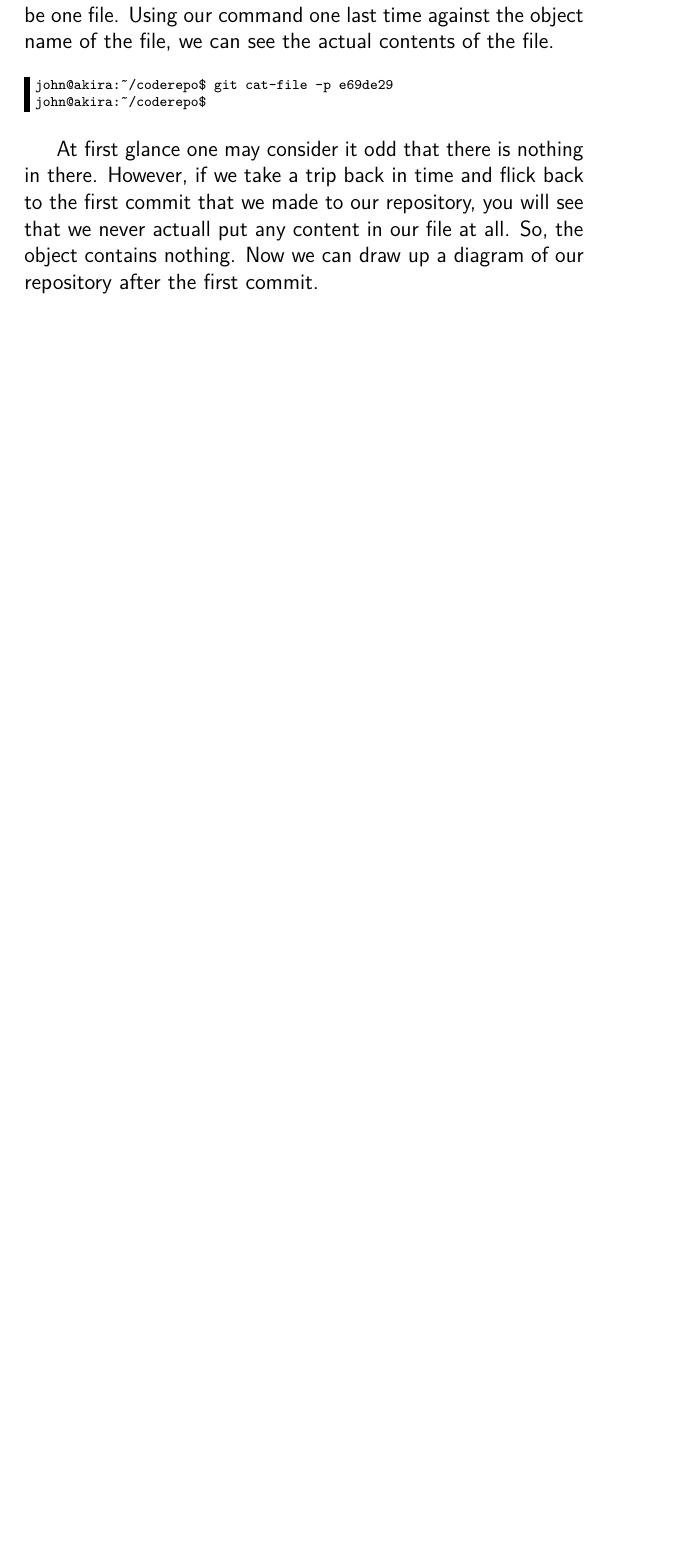
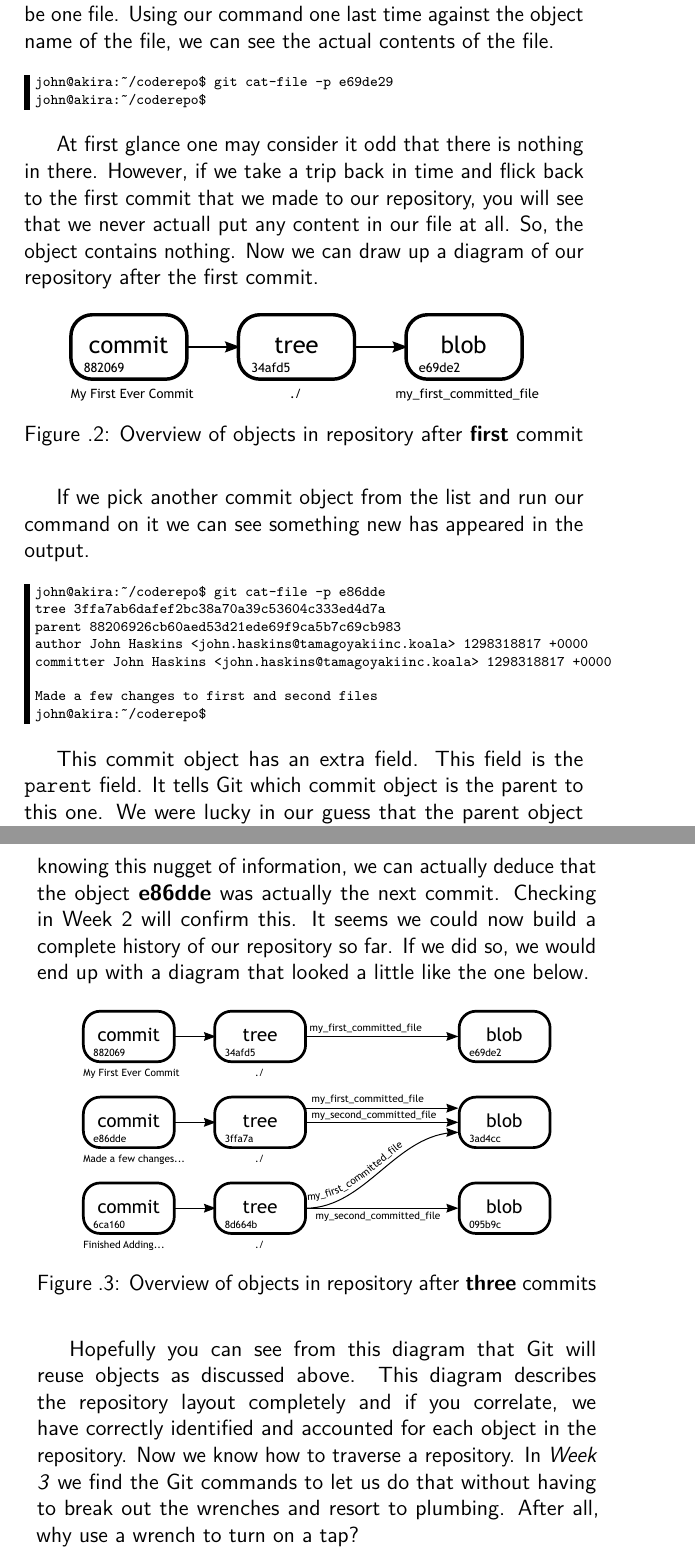
Before and after one commit to cbx33/gitt, a LaTeX thesis (gitt.tex, which reads afterhours2.tex): part of page 60 of 92 before the commit and two parts of pages 60 and 61 of 94 after it, the two joined at a grey line, cut so that both start at the same text, the shorter picture padded with empty space. Compiled offline with pdfLaTeX.

Commit message:
Added new images and completed AF2

```diff
--- a/afterhours2.tex
+++ b/afterhours2.tex
@@ -181,3 +171,32 @@ john@akira:~/coderepo$
 \end{Verbatim}
 
 At first glance one may consider it odd that there is nothing in there.  However, if we take a trip back in time and flick back to the first commit that we made to our repository, you will see that we never actuall put any content in our file at all.  So, the object contains nothing.  Now we can draw up a diagram of our repository after the first commit.
+
+\begin{figure}[hbt]
+\centering
+\includegraphics[width=9cm]{images/f-af2-d2.pdf}
+\caption{Overview of objects in repository after \textbf{first} commit}
+\end{figure}
+
+If we pick another commit object from the list and run our command on it we can see something new has appeared in the output.
+
+\begin{Verbatim}[frame=leftline,framerule=1mm,fontsize=\relsize{-3}]
+john@akira:~/coderepo$ git cat-file -p e86dde
+tree 3ffa7ab6dafef2bc38a70a39c53604c333ed4d7a
+parent 88206926cb60aed53d21ede69f9ca5b7c69cb983
+author John Haskins <john.haskins@tamagoyakiinc.koala> 1298318817 +0000
+committer John Haskins <john.haskins@tamagoyakiinc.koala> 1298318817 +0000
+
+Made a few changes to first and second files
+john@akira:~/coderepo$
+\end{Verbatim}
+
+This commit object has an extra field.  This field is the \texttt{parent} field.  It tells Git which commit object is the parent to this one.  We were lucky in our guess that the parent object \textbf{882069} was actually the object we had first encountered.  By knowing this nugget of information, we can actually deduce that the object \textbf{e86dde} was actually the next commit.  Checking in Week 2 will confirm this.  It seems we could now build a complete history of our repository so far.  If we did so, we would end up with a diagram that looked a little like the one below.
+
+\begin{figure}[hbt]
+\centering
+\includegraphics[width=9cm]{images/f-af2-d3.pdf}
+\caption{Overview of objects in repository after \textbf{three} commits}
+\end{figure}
+
+Hopefully you can see from this diagram that Git will reuse objects as discussed above.  This diagram describes the repository layout completely and if you correlate, we have correctly identified and accounted for each object in the repository.  Now we know how to traverse a repository.  In \emph{Week 3} we find the Git commands to let us do that without having to break out the wrenches and resort to plumbing.  After all, why use a wrench to turn on a tap?
```
Also changed, not shown: images/f-af2-d2.pdf (added), images/f-af2-d3.pdf (added), images/source/af2-d2.svg (added), images/source/af2-d3.svg (added), afterhours2.tex (24 more changed lines).
